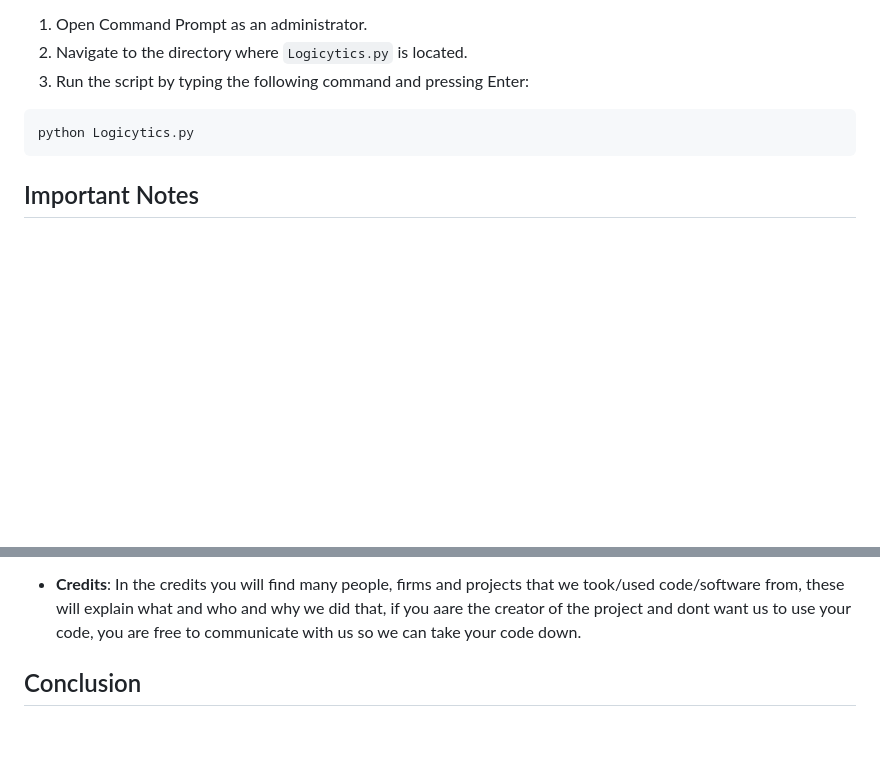
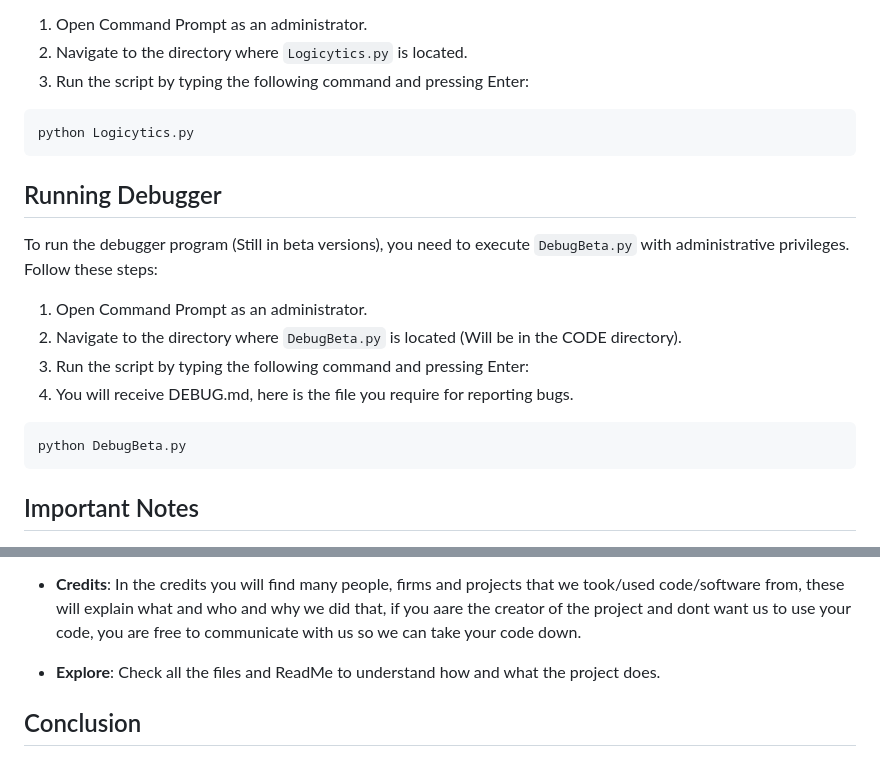
Before and after one commit to DefinetlyNotAI/Logicytics, a Markdown page: README.md, 2 parts joined by grey strips. GitHub-like rendering; blank space fills up the shorter version.

````diff
--- a/README.md
+++ b/README.md
@@ -38,6 +38,19 @@ To run the main program, you need to execute `Logicytics.py` with administrative
 python Logicytics.py
 ```
 
+## Running Debugger
+
+To run the debugger program (Still in beta versions), you need to execute `DebugBeta.py` with administrative privileges. Follow these steps:
+
+1. Open Command Prompt as an administrator.
+2. Navigate to the directory where `DebugBeta.py` is located (Will be in the CODE directory).
+3. Run the script by typing the following command and pressing Enter:
+4. You will receive DEBUG.md, here is the file you require for reporting bugs.
+
+```cmd
+python DebugBeta.py
+```
+
 ## Important Notes
 
 - **Do Not Remove or Delete Any Folders or Files**: The integrity of the data collection process depends on the presence of all necessary files and folders. Removing or deleting any part of the Logicytics package could lead to errors or incomplete data collection.
@@ -52,6 +65,8 @@ python Logicytics.py
 
 - **Credits**: In the credits you will find many people, firms and projects that we took/used code/software from, these will explain what and who and why we did that, if you aare the creator of the project and dont want us to use your code, you are free to communicate with us so we can take your code down.
 
+- **Explore**: Check all the files and ReadMe to understand how and what the project does.
+
 
 ## Conclusion
 
````
